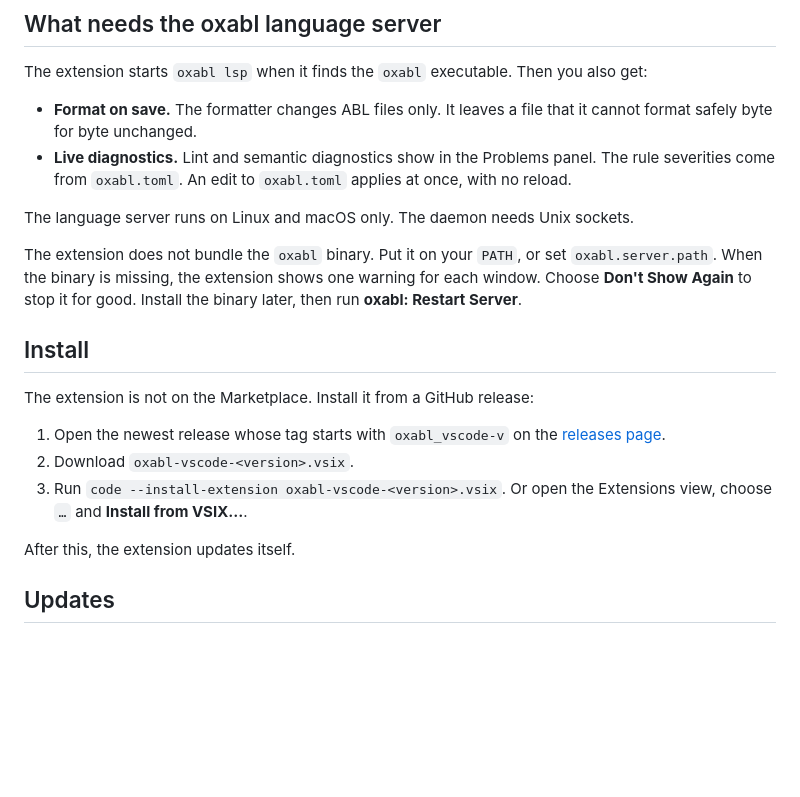
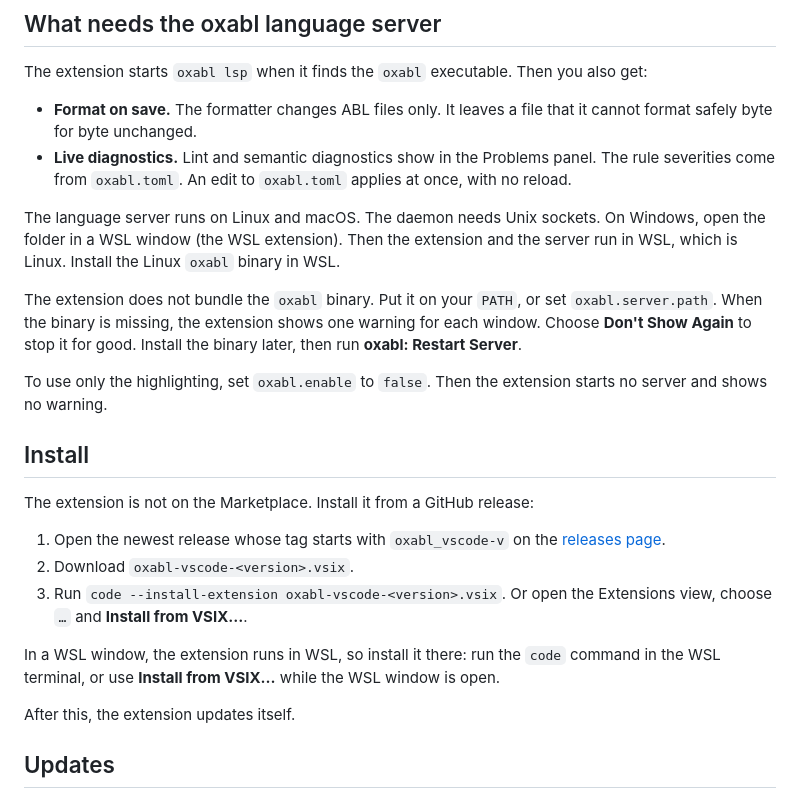
Before and after one commit to oxabl-project/oxabl, a Markdown page: clients/vscode/README.md, the part around the change. GitHub-like rendering; blank space fills up the shorter version.

Commit message:
docs(vscode): run the server in a WSL window on Windows, and use only the highlighting

```diff
--- a/clients/vscode/README.md
+++ b/clients/vscode/README.md
@@ -24,13 +24,18 @@ you also get:
   panel. The rule severities come from `oxabl.toml`. An edit to `oxabl.toml`
   applies at once, with no reload.
 
-The language server runs on Linux and macOS only. The daemon needs Unix
-sockets.
+The language server runs on Linux and macOS. The daemon needs Unix sockets.
+On Windows, open the folder in a WSL window (the WSL extension). Then the
+extension and the server run in WSL, which is Linux. Install the Linux
+`oxabl` binary in WSL.
 
 The extension does not bundle the `oxabl` binary. Put it on your `PATH`, or
 set `oxabl.server.path`. When the binary is missing, the extension shows one
 warning for each window. Choose **Don't Show Again** to stop it for good.
 Install the binary later, then run **oxabl: Restart Server**.
+
+To use only the highlighting, set `oxabl.enable` to `false`. Then the
+extension starts no server and shows no warning.
 
 ## Install
 
@@ -41,6 +46,10 @@ The extension is not on the Marketplace. Install it from a GitHub release:
 2. Download `oxabl-vscode-<version>.vsix`.
 3. Run `code --install-extension oxabl-vscode-<version>.vsix`. Or open the
    Extensions view, choose `…` and **Install from VSIX…**.
+
+In a WSL window, the extension runs in WSL, so install it there: run the
+`code` command in the WSL terminal, or use **Install from VSIX…** while the
+WSL window is open.
 
 After this, the extension updates itself.
 
```
